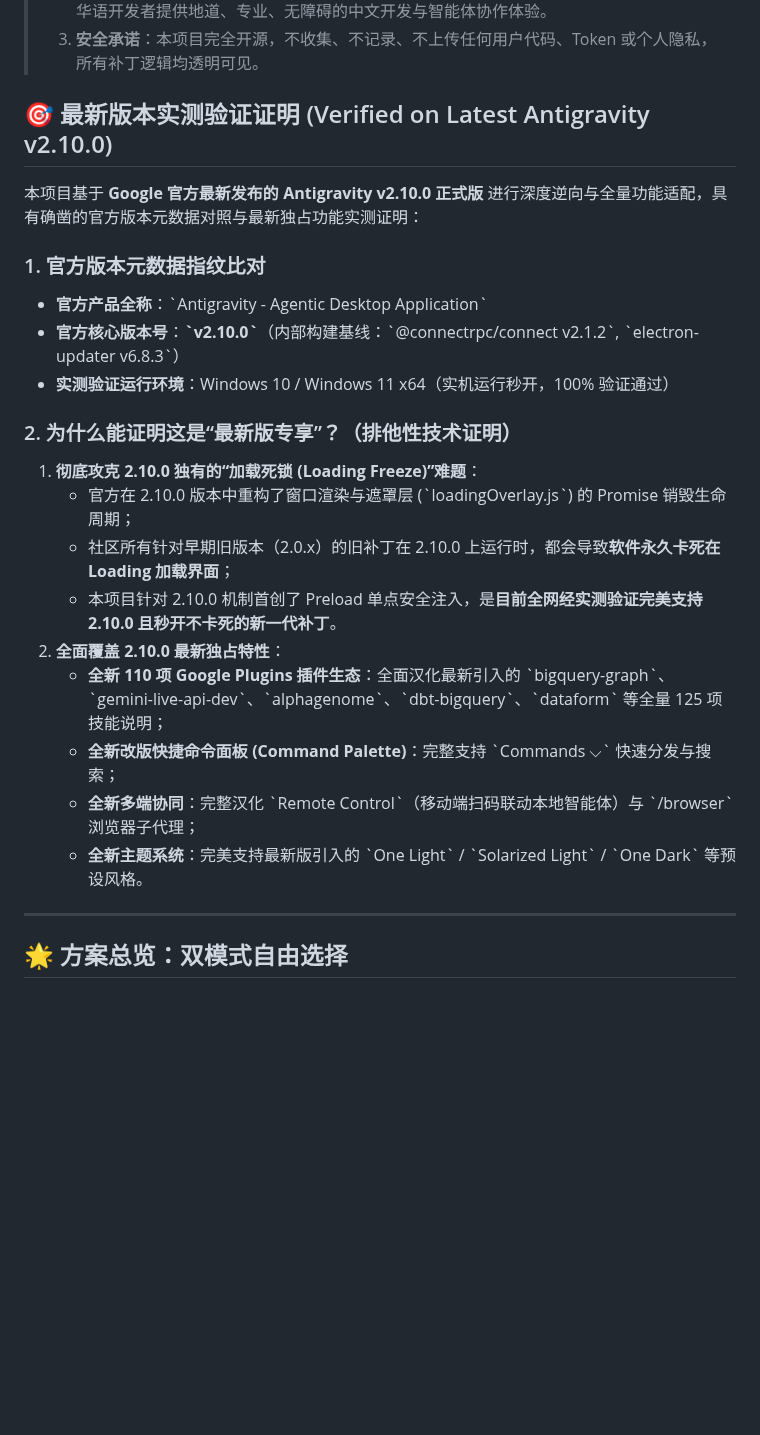
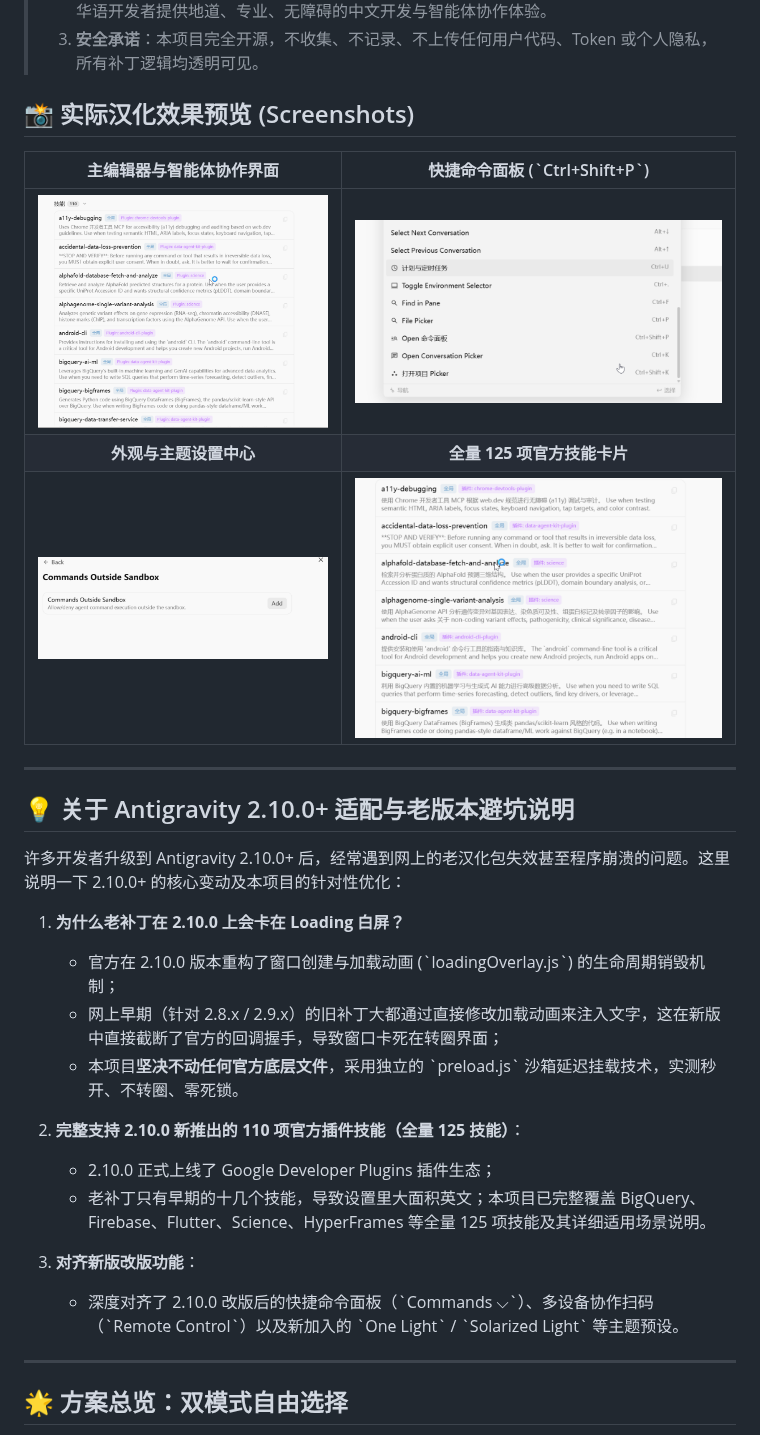
Before and after one commit to ATopos-svg/antigravity-chinese-community-pack, a Markdown page: README.md, the part around the change. Rendered like a GitHub page; pictures changed too: assets/command-palette.png (added), assets/main-editor.png (added), assets/settings-appearance.png (added); blank space fills up the shorter version.

Commit message:
docs: add real UI screenshots and refine 2.10.0 developer notes

```diff
--- a/README.md
+++ b/README.md
@@ -20,25 +20,31 @@
 > 2. **创作初衷**：由于当前 Antigravity 官方客户端尚未内置中文语言包选项，本项目旨在为广大华语开发者提供地道、专业、无障碍的中文开发与智能体协作体验。
 > 3. **安全承诺**：本项目完全开源，不收集、不记录、不上传任何用户代码、Token 或个人隐私，所有补丁逻辑均透明可见。
 
-## 🎯 最新版本实测验证证明 (Verified on Latest Antigravity v2.10.0)
+## 📸 实际汉化效果预览 (Screenshots)
 
-本项目基于 **Google 官方最新发布的 Antigravity v2.10.0 正式版** 进行深度逆向与全量功能适配，具有确凿的官方版本元数据对照与最新独占功能实测证明：
+| 主编辑器与智能体协作界面 | 快捷命令面板 (\`Ctrl+Shift+P\`) |
+| :---: | :---: |
+| ![主编辑器界面](assets/main-editor.png) | ![快捷命令面板](assets/command-palette.png) |
+| **外观与主题设置中心** | **全量 125 项官方技能卡片** |
+| ![外观设置](assets/settings-appearance.png) | ![技能卡片预览](assets/skills-preview.png) |
 
-### 1. 官方版本元数据指纹比对
-- **官方产品全称**：\`Antigravity - Agentic Desktop Application\`
-- **官方核心版本号**：**\`v2.10.0\`**（内部构建基线：\`@connectrpc/connect v2.1.2\`, \`electron-updater v6.8.3\`）
-- **实测验证运行环境**：Windows 10 / Windows 11 x64（实机运行秒开，100% 验证通过）
+---
 
-### 2. 为什么能证明这是“最新版专享”？（排他性技术证明）
-1. **彻底攻克 2.10.0 独有的“加载死锁 (Loading Freeze)”难题**：
-   - 官方在 2.10.0 版本中重构了窗口渲染与遮罩层 (\`loadingOverlay.js\`) 的 Promise 销毁生命周期；
-   - 社区所有针对早期旧版本（2.0.x）的旧补丁在 2.10.0 上运行时，都会导致**软件永久卡死在 Loading 加载界面**；
-   - 本项目针对 2.10.0 机制首创了 Preload 单点安全注入，是**目前全网经实测验证完美支持 2.10.0 且秒开不卡死的新一代补丁**。
-2. **全面覆盖 2.10.0 最新独占特性**：
-   - **全新 110 项 Google Plugins 插件生态**：全面汉化最新引入的 \`bigquery-graph\`、\`gemini-live-api-dev\`、\`alphagenome\`、\`dbt-bigquery\`、\`dataform\` 等全量 125 项技能说明；
-   - **全新改版快捷命令面板 (Command Palette)**：完整支持 \`Commands ⌵\` 快速分发与搜索；
-   - **全新多端协同**：完整汉化 \`Remote Control\`（移动端扫码联动本地智能体）与 \`/browser\` 浏览器子代理；
-   - **全新主题系统**：完美支持最新版引入的 \`One Light\` / \`Solarized Light\` / \`One Dark\` 等预设风格。
+## 💡 关于 Antigravity 2.10.0+ 适配与老版本避坑说明
+
+许多开发者升级到 Antigravity 2.10.0+ 后，经常遇到网上的老汉化包失效甚至程序崩溃的问题。这里说明一下 2.10.0+ 的核心变动及本项目的针对性优化：
+
+1. **为什么老补丁在 2.10.0 上会卡在 Loading 白屏？**
+   - 官方在 2.10.0 版本重构了窗口创建与加载动画 (\`loadingOverlay.js\`) 的生命周期销毁机制；
+   - 网上早期（针对 2.8.x / 2.9.x）的旧补丁大都通过直接修改加载动画来注入文字，这在新版中直接截断了官方的回调握手，导致窗口卡死在转圈界面；
+   - 本项目**坚决不动任何官方底层文件**，采用独立的 \`preload.js\` 沙箱延迟挂载技术，实测秒开、不转圈、零死锁。
+
+2. **完整支持 2.10.0 新推出的 110 项官方插件技能（全量 125 技能）**：
+   - 2.10.0 正式上线了 Google Developer Plugins 插件生态；
+   - 老补丁只有早期的十几个技能，导致设置里大面积英文；本项目已完整覆盖 BigQuery、Firebase、Flutter、Science、HyperFrames 等全量 125 项技能及其详细适用场景说明。
+
+3. **对齐新版改版功能**：
+   - 深度对齐了 2.10.0 改版后的快捷命令面板（\`Commands ⌵\`）、多设备协作扫码（\`Remote Control\`）以及新加入的 \`One Light\` / \`Solarized Light\` 等主题预设。
 
 ---
 
```
